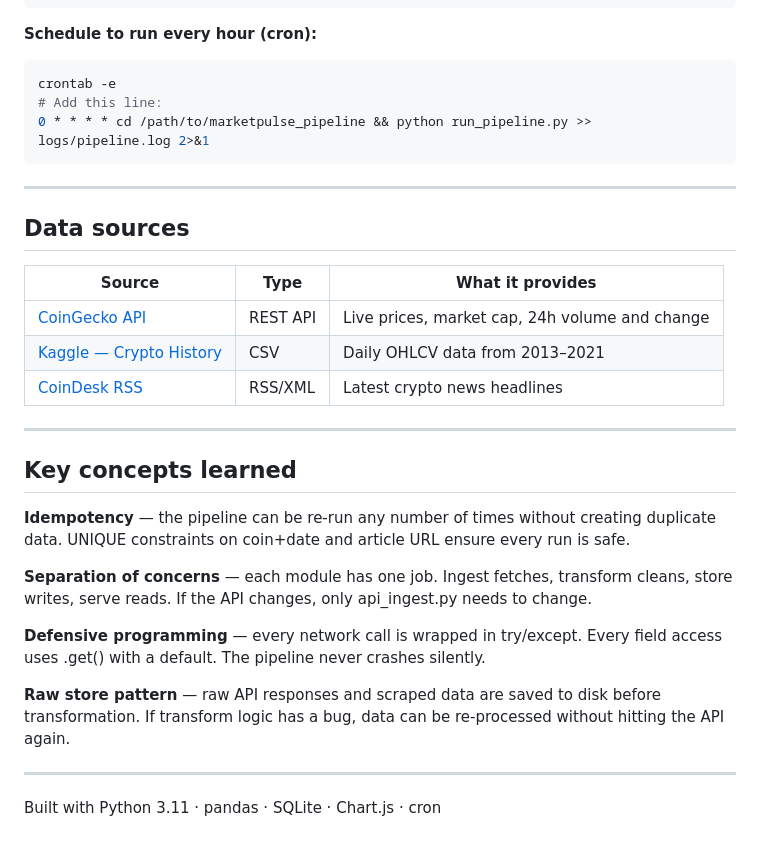
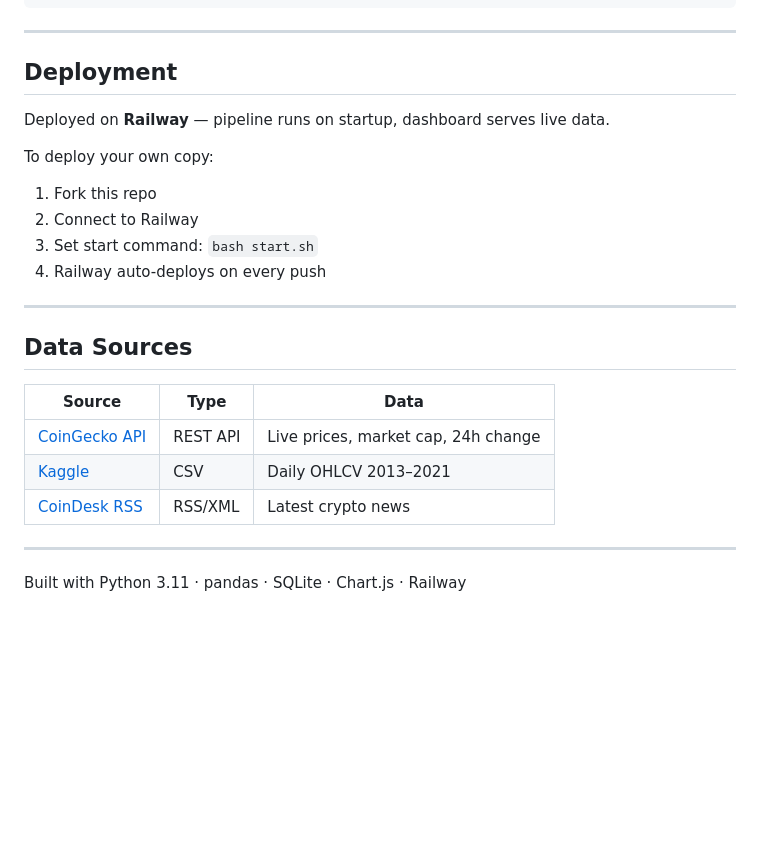
Before and after one commit to vm3n/marketpulse-pipeline, a Markdown page: README.md, the part around one of its changes. Rendered like a GitHub page; blank space fills up the shorter version.

````diff
--- a/README.md
+++ b/README.md
@@ -126,43 +133,28 @@ python dashboard/server.py
 # Open http://localhost:8081
 ```
 
-**Schedule to run every hour (cron):**
-```bash
-crontab -e
-# Add this line:
-0 * * * * cd /path/to/marketpulse_pipeline && python run_pipeline.py >> logs/pipeline.log 2>&1
-```
+---
+
+## Deployment
+
+Deployed on **Railway** — pipeline runs on startup, dashboard serves live data.
+
+To deploy your own copy:
+1. Fork this repo
+2. Connect to Railway
+3. Set start command: `bash start.sh`
+4. Railway auto-deploys on every push
 
 ---
 
-## Data sources
+## Data Sources
 
-| Source | Type | What it provides |
+| Source | Type | Data |
 |---|---|---|
-| [CoinGecko API](https://www.coingecko.com/en/api) | REST API | Live prices, market cap, 24h volume and change |
-| [Kaggle — Crypto History](https://www.kaggle.com/datasets/sudalairajkumar/cryptocurrencypricehistory) | CSV | Daily OHLCV data from 2013–2021 |
-| [CoinDesk RSS](https://www.coindesk.com/arc/outboundfeeds/rss/) | RSS/XML | Latest crypto news headlines |
+| [CoinGecko API](https://www.coingecko.com/en/api) | REST API | Live prices, market cap, 24h change |
+| [Kaggle](https://www.kaggle.com/datasets/sudalairajkumar/cryptocurrencypricehistory) | CSV | Daily OHLCV 2013–2021 |
+| [CoinDesk RSS](https://www.coindesk.com/arc/outboundfeeds/rss/) | RSS/XML | Latest crypto news |
 
 ---
 
-## Key concepts learned
-
-**Idempotency** — the pipeline can be re-run any number of times without
-creating duplicate data. UNIQUE constraints on coin+date and article URL
-ensure every run is safe.
-
-**Separation of concerns** — each module has one job. Ingest fetches,
-transform cleans, store writes, serve reads. If the API changes, only
-api_ingest.py needs to change.
-
-**Defensive programming** — every network call is wrapped in try/except.
-Every field access uses .get() with a default. The pipeline never crashes
-silently.
-
-**Raw store pattern** — raw API responses and scraped data are saved to
-disk before transformation. If transform logic has a bug, data can be
-re-processed without hitting the API again.
-
----
-
-Built with Python 3.11 · pandas · SQLite · Chart.js · cron
+Built with Python 3.11 · pandas · SQLite · Chart.js · Railway
````
Also changed, not shown: other parts of README.md (+79 -72 lines).
